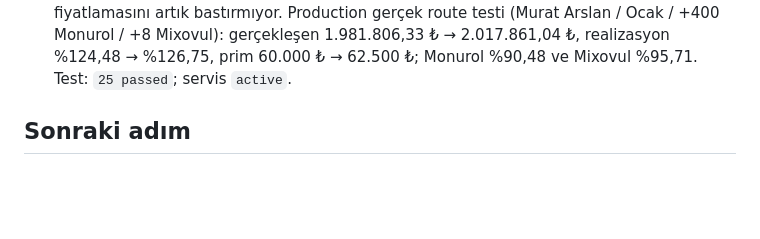
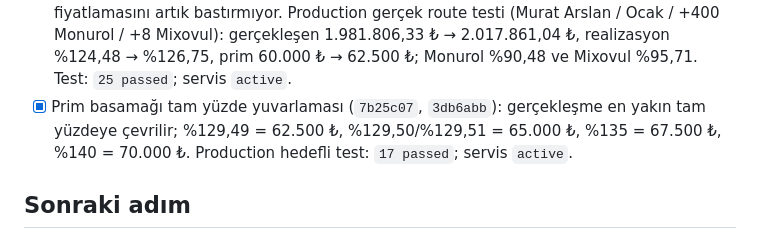
Before and after one commit to muratarslan35/ims-performance-manager, a Markdown page: PROJECT_WORK_PROGRESS.md, the part around the change. Drawn GitHub-style; blank space fills up the shorter version.

Commit message:
Record prime rounding checkpoint

```diff
--- a/PROJECT_WORK_PROGRESS.md
+++ b/PROJECT_WORK_PROGRESS.md
@@ -409,6 +409,7 @@ Kullanıcı IMS Merkezi’ndeki **2. üretim** yükleme formundan dosyayı yükl
 - [x] Canlı simülasyon (`53ae464`): ek kutu/TL girdileri 450 ms gecikmeyle otomatik hesaplanır, devam eden istekte son değişiklik sıraya alınır; Ana Prim tekrar kartı kaldırıldı. Production +386 Monurol testi: ürün %76,83→%90, toplam TL %124,48→%126,60, prim 60.000→62.500 ₺. Test: `16 passed`.
 - [x] Canlı sonuç ve seçim sırası düzeltmesi (`b3bbf71`, `9ec0b9e`): atanmamış/boş temsilciler seçim listesinin sonuna taşındı; tekrar eden Quarter kartı kaldırıldı; eski HTTP yanıtının yeni simülasyonu ezmesi `AbortController` ve istek sürümüyle engellendi.
 - [x] Ek kutunun TL etkisi düzeltildi: delta modunda formun sıfır TL alanı otomatik dönem fiyatlamasını artık bastırmıyor. Production gerçek route testi (Murat Arslan / Ocak / +400 Monurol / +8 Mixovul): gerçekleşen 1.981.806,33 ₺ → 2.017.861,04 ₺, realizasyon %124,48 → %126,75, prim 60.000 ₺ → 62.500 ₺; Monurol %90,48 ve Mixovul %95,71. Test: `25 passed`; servis `active`.
+- [x] Prim basamağı tam yüzde yuvarlaması (`7b25c07`, `3db6abb`): gerçekleşme en yakın tam yüzdeye çevrilir; %129,49 = 62.500 ₺, %129,50/%129,51 = 65.000 ₺, %135 = 67.500 ₺, %140 = 70.000 ₺. Production hedefli test: `17 passed`; servis `active`.
 
 ## Sonraki adım
 
```
